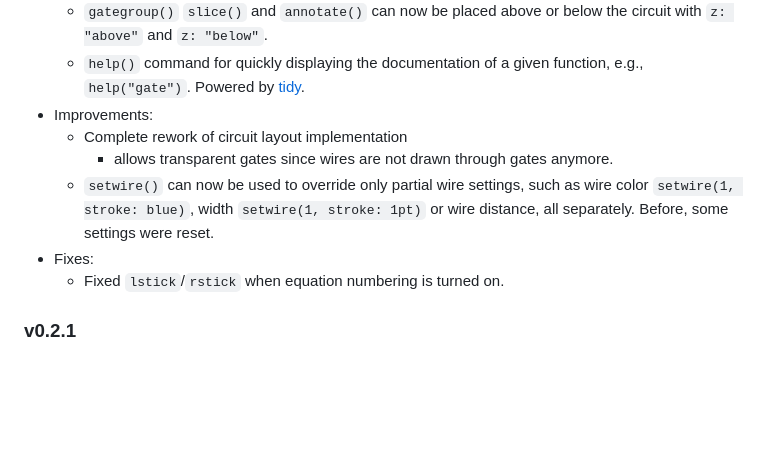
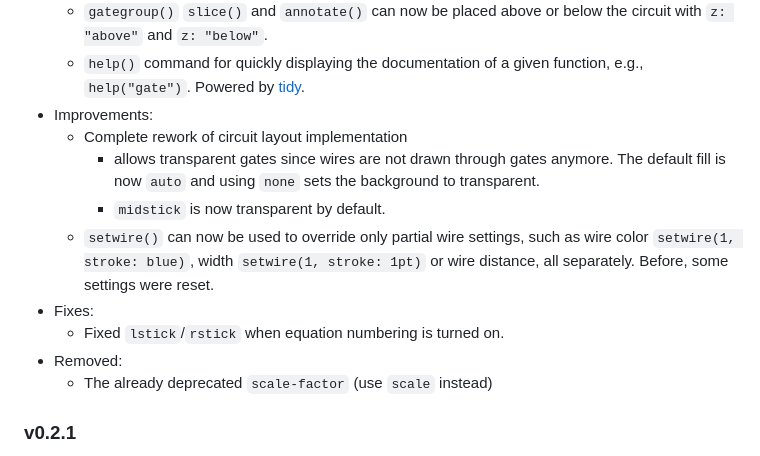
Before and after one commit to Mc-Zen/quill, a Markdown page: README.md, the part around the change. Drawn GitHub-style; blank space fills up the shorter version.

Commit message:
[docs] update readme Pt. 2

```diff
--- a/README.md
+++ b/README.md
@@ -85,10 +85,13 @@ This package uses [typst-test](https://github.com/tingerrr/typst-test/) for runn
   - `help()` command for quickly displaying the documentation of a given function, e.g., `help("gate")`. Powered by [tidy][tidy].
 - Improvements:
   - Complete rework of circuit layout implementation
-    - allows transparent gates since wires are not drawn through gates anymore.
+    - allows transparent gates since wires are not drawn through gates anymore. The default fill is now `auto` and using `none` sets the background to transparent.
+    - `midstick` is now transparent by default.
   - `setwire()` can now be used to override only partial wire settings, such as wire color `setwire(1, stroke: blue)`, width `setwire(1, stroke: 1pt)` or wire distance, all separately. Before, some settings were reset.
 - Fixes:
   - Fixed `lstick`/`rstick` when equation numbering is turned on.
+- Removed:
+  - The already deprecated `scale-factor` (use `scale` instead)
 
 ### v0.2.1
 - Improvements:
```
